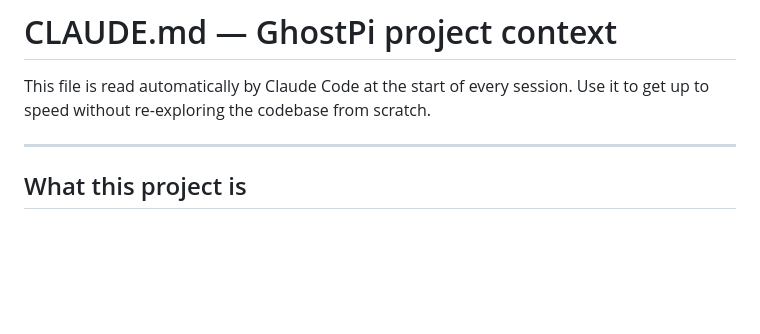
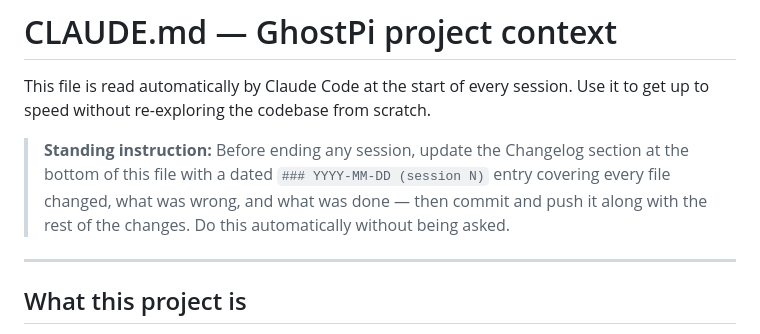
Before and after one commit to TheRealBastioul/ghostpi, a Markdown page: CLAUDE.md, the part around the change. Rendered like a GitHub page; blank space fills up the shorter version.

Commit message:
Add standing instruction to CLAUDE.md to auto-update changelog on every push
Co-Authored-By: Claude Sonnet 4.6 <noreply@anthropic.com>

```diff
--- a/CLAUDE.md
+++ b/CLAUDE.md
@@ -2,6 +2,12 @@
 
 This file is read automatically by Claude Code at the start of every session.
 Use it to get up to speed without re-exploring the codebase from scratch.
+
+> **Standing instruction:** Before ending any session, update the Changelog
+> section at the bottom of this file with a dated `### YYYY-MM-DD (session N)`
+> entry covering every file changed, what was wrong, and what was done — then
+> commit and push it along with the rest of the changes.  Do this automatically
+> without being asked.
 
 ---
 
```
